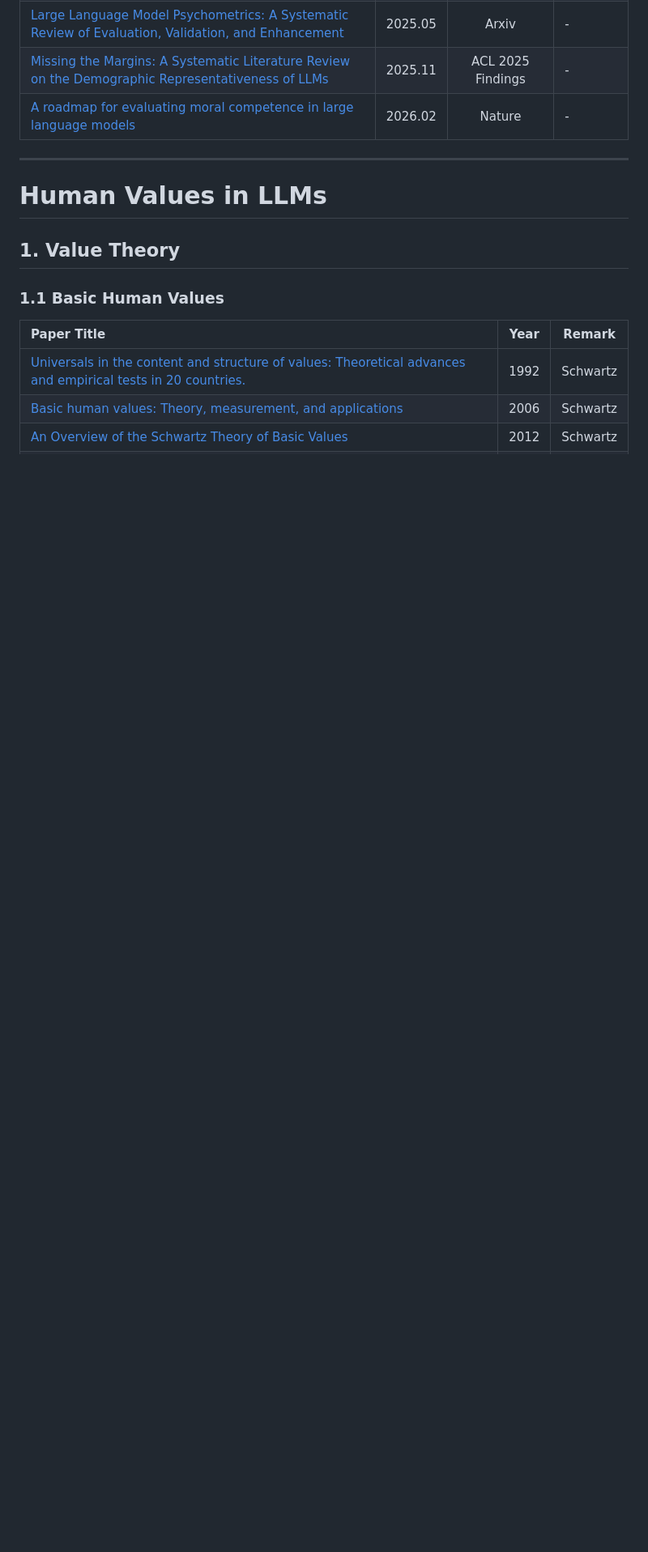
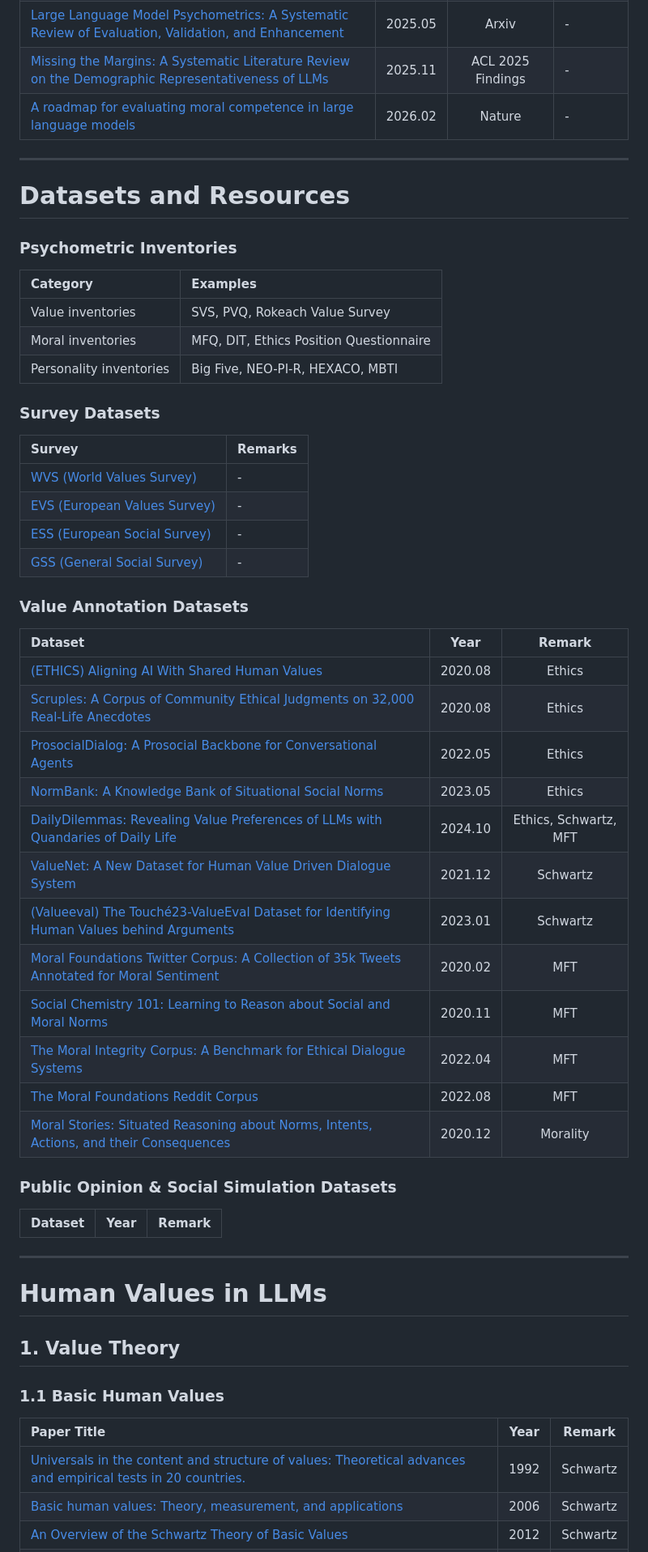
Before and after one commit to AIDASLab/Awesome-LLM-Values-and-Pluralistic-Alignment, a Markdown page: README.md, the part around one of its changes. Shown at 81% size. Rendered like a GitHub page; blank space fills up the shorter version.

```diff
--- a/README.md
+++ b/README.md
@@ -97,6 +93,45 @@ A curated collection of papers, benchmarks, datasets, and tools on human values
 |[Missing the Margins: A Systematic Literature Review on the Demographic Representativeness of LLMs](https://arxiv.org/abs/2511.01864) | 2025.11 | ACL 2025 Findings | - |
 |[A roadmap for evaluating moral competence in large language models](https://www.nature.com/articles/s41586-025-10021-1) | 2026.02 | Nature | - |
 
+---
+# Datasets and Resources
+
+### Psychometric Inventories
+| Category | Examples |
+| :--- | :--- |
+| Value inventories | SVS, PVQ, Rokeach Value Survey |
+| Moral inventories | MFQ, DIT, Ethics Position Questionnaire |
+| Personality inventories | Big Five, NEO-PI-R, HEXACO, MBTI |
+
+### Survey Datasets
+| Survey | Remarks |
+| :--- | :--- |
+| [WVS (World Values Survey)](https://www.worldvaluessurvey.org/) | - |
+| [EVS (European Values Survey)](https://europeanvaluesstudy.eu/) | - |
+| [ESS (European Social Survey)](https://www.europeansocialsurvey.org/data-portal) | - |
+| [GSS (General Social Survey)](https://gss.norc.org/) | - |
+
+### Value Annotation Datasets
+| Dataset | Year | Remark |
+| :--- | :---: | :---: |
+|[(ETHICS) Aligning AI With Shared Human Values](https://arxiv.org/abs/2008.02275) | 2020.08 | Ethics |
+|[Scruples: A Corpus of Community Ethical Judgments on 32,000 Real-Life Anecdotes](https://arxiv.org/abs/2008.09094) | 2020.08 | Ethics |
+|[ProsocialDialog: A Prosocial Backbone for Conversational Agents](https://arxiv.org/abs/2205.12688) | 2022.05 | Ethics |
+|[NormBank: A Knowledge Bank of Situational Social Norms](https://arxiv.org/abs/2305.17008) | 2023.05 | Ethics |
+|[DailyDilemmas: Revealing Value Preferences of LLMs with Quandaries of Daily Life](https://arxiv.org/abs/2410.02683) | 2024.10 | Ethics, Schwartz, MFT |
+|[ValueNet: A New Dataset for Human Value Driven Dialogue System](https://arxiv.org/abs/2112.06346) | 2021.12 | Schwartz |
+|[(Valueeval) The Touché23-ValueEval Dataset for Identifying Human Values behind Arguments](https://arxiv.org/abs/2301.13771) | 2023.01 | Schwartz |
+|[Moral Foundations Twitter Corpus: A Collection of 35k Tweets Annotated for Moral Sentiment](https://journals.sagepub.com/doi/10.1177/1948550619876629) | 2020.02 | MFT |
+|[Social Chemistry 101: Learning to Reason about Social and Moral Norms](https://arxiv.org/abs/2011.00620) | 2020.11 | MFT |
+|[The Moral Integrity Corpus: A Benchmark for Ethical Dialogue Systems](https://arxiv.org/abs/2204.03021) | 2022.04 | MFT |
+|[The Moral Foundations Reddit Corpus](https://arxiv.org/abs/2208.05545) | 2022.08 | MFT |
+|[Moral Stories: Situated Reasoning about Norms, Intents, Actions, and their Consequences](https://arxiv.org/abs/2012.15738) | 2020.12 | Morality |
+
+
+### Public Opinion & Social Simulation Datasets
+| Dataset | Year | Remark |
+| :--- | :---: | :---: |
+
 
 ---
 # Human Values in LLMs
```
Also changed, not shown: other parts of README.md (+18 -21 lines).
